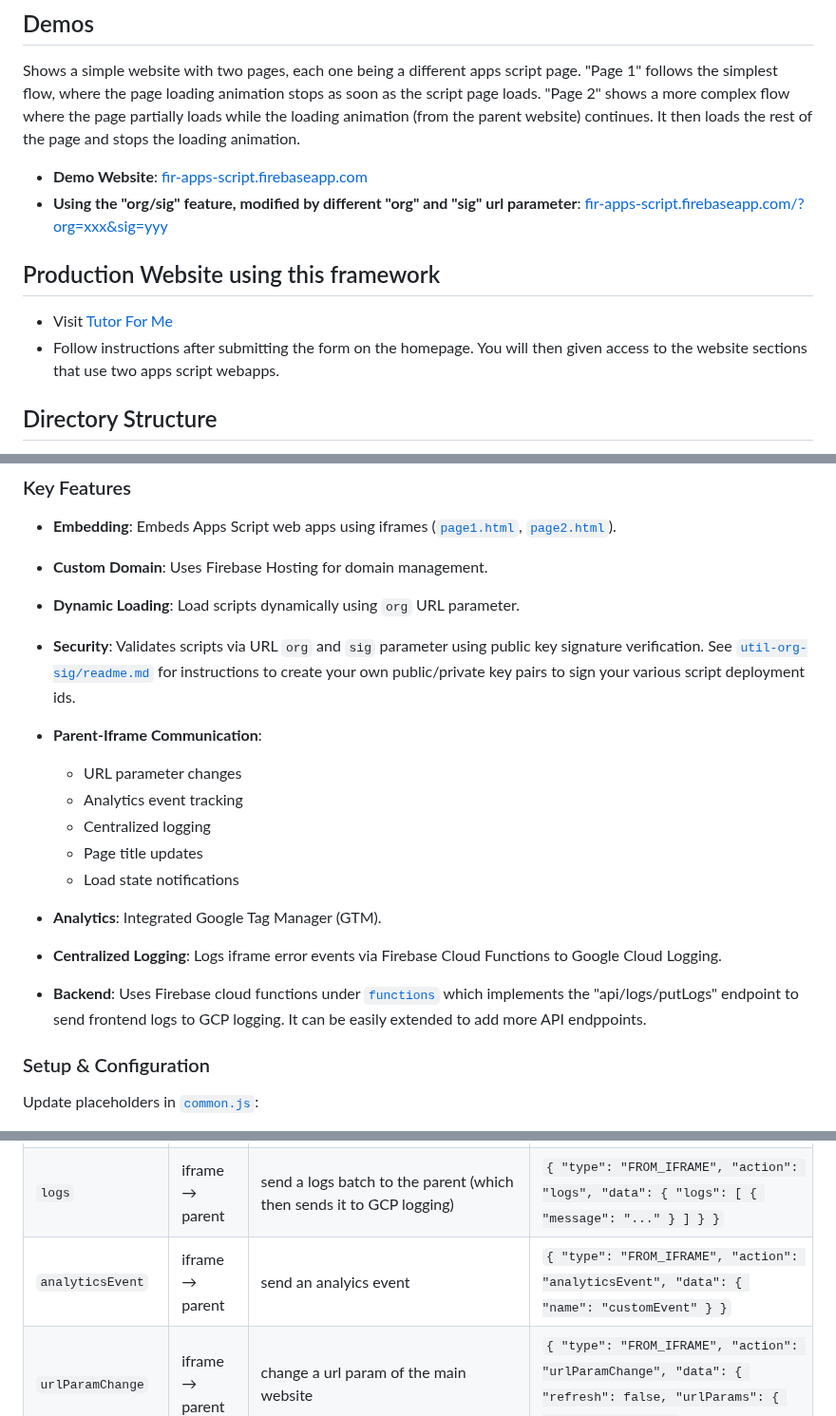
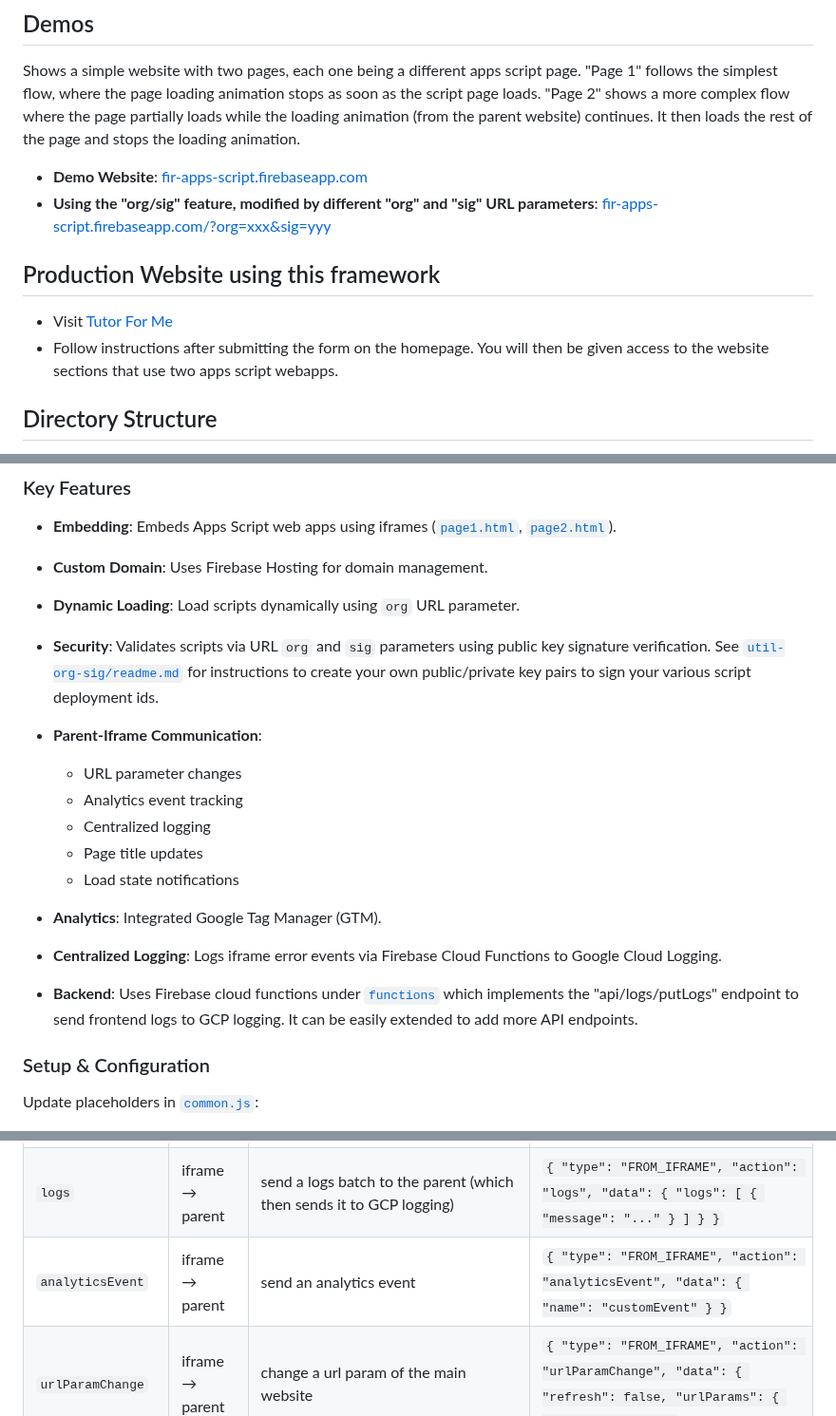
Before and after one commit to zmandel/demosite_appscript, a Markdown page: readme.md, 3 parts joined by grey strips. Shown at 95% size. Drawn GitHub-style.

Commit message:
Fix typos in README

```diff
--- a/readme.md
+++ b/readme.md
@@ -19,12 +19,12 @@ Sample Apps Script pages illustrate various interaction patterns.
 Shows a simple website with two pages, each one being a different apps script page. "Page 1" follows the simplest flow, where the page loading animation stops as soon as the script page loads. "Page 2" shows a more complex flow where the page partially loads while the loading animation (from the parent website) continues. It then loads the rest of the page and stops the loading animation.
 
 * **Demo Website**: [fir-apps-script.firebaseapp.com](https://fir-apps-script.firebaseapp.com/)
-* **Using the "org/sig" feature, modified by different "org" and "sig" url parameter**: [fir-apps-script.firebaseapp.com/?org=xxx&sig=yyy](https://fir-apps-script.firebaseapp.com/?org=AKfycbyJVIXQETRfIbzEC6OALffWAO533GAMJunm2Trc_8KlPR-YI4MPxWZbypvZ83Eqg9kw&sig=JrqbfLZmsf8WlWz5outYUryPRoiINocCTKErUb79Ww8fKcLKYZO4jOyjCWR9h0HbTwsFQn4Wnuu-auBwRBFYNw)
+* **Using the "org/sig" feature, modified by different "org" and "sig" URL parameters**: [fir-apps-script.firebaseapp.com/?org=xxx&sig=yyy](https://fir-apps-script.firebaseapp.com/?org=AKfycbyJVIXQETRfIbzEC6OALffWAO533GAMJunm2Trc_8KlPR-YI4MPxWZbypvZ83Eqg9kw&sig=JrqbfLZmsf8WlWz5outYUryPRoiINocCTKErUb79Ww8fKcLKYZO4jOyjCWR9h0HbTwsFQn4Wnuu-auBwRBFYNw)
 
 ## Production Website using this framework
 
 * Visit [Tutor For Me](https://tutorforme.org)
-* Follow instructions after submitting the form on the homepage. You will then given access to the website sections that use two apps script webapps.
+* Follow instructions after submitting the form on the homepage. You will then be given access to the website sections that use two apps script webapps.
 
 ## Directory Structure
 
@@ -39,7 +39,7 @@ Shows a simple website with two pages, each one being a different apps script pa
 * **Embedding**: Embeds Apps Script web apps using iframes ([`page1.html`](website/public/page1.html), [`page2.html`](website/public/page2.html)).
 * **Custom Domain**: Uses Firebase Hosting for domain management.
 * **Dynamic Loading**: Load scripts dynamically using `org` URL parameter.
-* **Security**: Validates scripts via URL `org` and `sig` parameter using public key signature verification. See [`util-org-sig/readme.md`](util-org-sig/readme.md) for instructions to create your own public/private key pairs to sign your various script deployment ids.
+* **Security**: Validates scripts via URL `org` and `sig` parameters using public key signature verification. See [`util-org-sig/readme.md`](util-org-sig/readme.md) for instructions to create your own public/private key pairs to sign your various script deployment ids.
 
 * **Parent-Iframe Communication**:
 
@@ -50,7 +50,7 @@ Shows a simple website with two pages, each one being a different apps script pa
   * Load state notifications
 * **Analytics**: Integrated Google Tag Manager (GTM).
 * **Centralized Logging**: Logs iframe error events via Firebase Cloud Functions to Google Cloud Logging.
-* **Backend**: Uses Firebase cloud functions under [`functions`](website/functions) which implements the "api/logs/putLogs" endpoint to send frontend logs to GCP logging. It can be easily extended to add more API endppoints.
+* **Backend**: Uses Firebase cloud functions under [`functions`](website/functions) which implements the "api/logs/putLogs" endpoint to send frontend logs to GCP logging. It can be easily extended to add more API endpoints.
 
 ### Setup & Configuration
 
@@ -144,7 +144,7 @@ messages are emitted by the Google Apps Script frontend and processed by
 | `siteFullyLoaded` | iframe → parent | used only when siteInited was sent with dontStopProgress:true. It tells the parent to stop the progress animation | `{ "type": "FROM_IFRAME", "action": "siteFullyLoaded" }` |
 | `titleChange` | iframe → parent | change the title of the website | `{ "type": "FROM_IFRAME", "action": "titleChange", "data": { "title": "new title" } }` |
 | `logs` | iframe → parent | send a logs batch to the parent (which then sends it to GCP logging) | `{ "type": "FROM_IFRAME", "action": "logs", "data": { "logs": [ { "message": "..." } ] } }` |
-| `analyticsEvent` | iframe → parent | send an analyics event | `{ "type": "FROM_IFRAME", "action": "analyticsEvent", "data": { "name": "customEvent" } }` |
+| `analyticsEvent` | iframe → parent | send an analytics event | `{ "type": "FROM_IFRAME", "action": "analyticsEvent", "data": { "name": "customEvent" } }` |
 | `urlParamChange` | iframe → parent | change a url param of the main website | `{ "type": "FROM_IFRAME", "action": "urlParamChange", "data": { "refresh": false, "urlParams": { "lang": "en" } } }` |
 | `validateDomain` | parent → iframe | received by the iframe. If the domain is correct, it enables the iframe, otherwise it remains hidden to prevent clickjacking | `{ "type": "validateDomain" }` |
 
```
